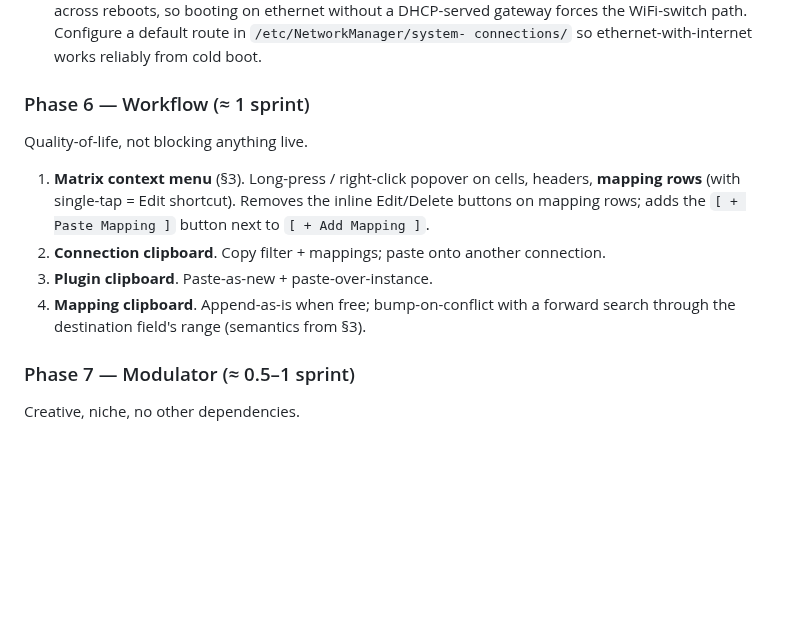
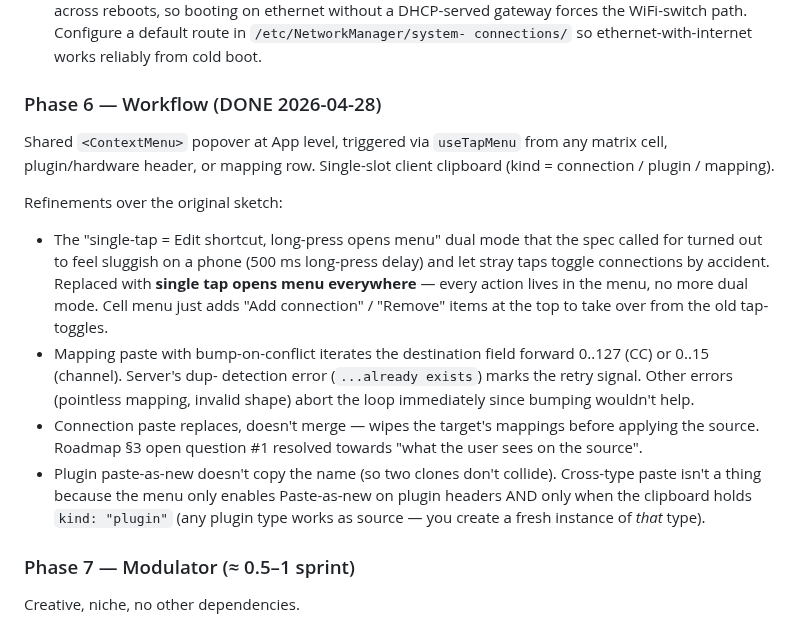
Before and after one commit to wamdam/raspimidihub, a Markdown page: docs/ROADMAP.md, the part around the change. Rendered like a GitHub page; blank space fills up the shorter version.

Commit message:
ROADMAP: Phase 6 done — note the tap-opens-menu refinement
Mark Phase 6 (Workflow / context menu / clipboard) shipped, and
record the refinements over the original sketch — most notably
that we ditched the long-press / single-tap dual mode for a
single-tap-opens-menu UX, since the dual mode added friction on
phones without much value once every action lived in the menu.

Co-Authored-By: Claude Opus 4.7 (1M context) <noreply@anthropic.com>

```diff
--- a/docs/ROADMAP.md
+++ b/docs/ROADMAP.md
@@ -1742,21 +1742,34 @@ Open follow-ups (parked, not blocking):
   connections/` so ethernet-with-internet works reliably from cold
   boot.
 
-### Phase 6 — Workflow (≈ 1 sprint)
-
-Quality-of-life, not blocking anything live.
-
-1. **Matrix context menu** (§3). Long-press / right-click popover
-   on cells, headers, **mapping rows** (with single-tap = Edit
-   shortcut). Removes the inline Edit/Delete buttons on mapping
-   rows; adds the `[ + Paste Mapping ]` button next to `[ + Add
-   Mapping ]`.
-2. **Connection clipboard**. Copy filter + mappings; paste onto
-   another connection.
-3. **Plugin clipboard**. Paste-as-new + paste-over-instance.
-4. **Mapping clipboard**. Append-as-is when free; bump-on-conflict
-   with a forward search through the destination field's range
-   (semantics from §3).
+### Phase 6 — Workflow (DONE 2026-04-28)
+
+Shared `<ContextMenu>` popover at App level, triggered via
+`useTapMenu` from any matrix cell, plugin/hardware header, or
+mapping row. Single-slot client clipboard (kind = connection /
+plugin / mapping).
+
+Refinements over the original sketch:
+- The "single-tap = Edit shortcut, long-press opens menu" dual
+  mode that the spec called for turned out to feel sluggish on a
+  phone (500 ms long-press delay) and let stray taps toggle
+  connections by accident. Replaced with **single tap opens menu
+  everywhere** — every action lives in the menu, no more dual
+  mode. Cell menu just adds "Add connection" / "Remove" items at
+  the top to take over from the old tap-toggles.
+- Mapping paste with bump-on-conflict iterates the destination
+  field forward 0..127 (CC) or 0..15 (channel). Server's dup-
+  detection error (`...already exists`) marks the retry signal.
+  Other errors (pointless mapping, invalid shape) abort the loop
+  immediately since bumping wouldn't help.
+- Connection paste replaces, doesn't merge — wipes the target's
+  mappings before applying the source. Roadmap §3 open question
+  #1 resolved towards "what the user sees on the source".
+- Plugin paste-as-new doesn't copy the name (so two clones don't
+  collide). Cross-type paste isn't a thing because the menu only
+  enables Paste-as-new on plugin headers AND only when the
+  clipboard holds `kind: "plugin"` (any plugin type works as
+  source — you create a fresh instance of *that* type).
 
 ### Phase 7 — Modulator (≈ 0.5–1 sprint)
 
```
